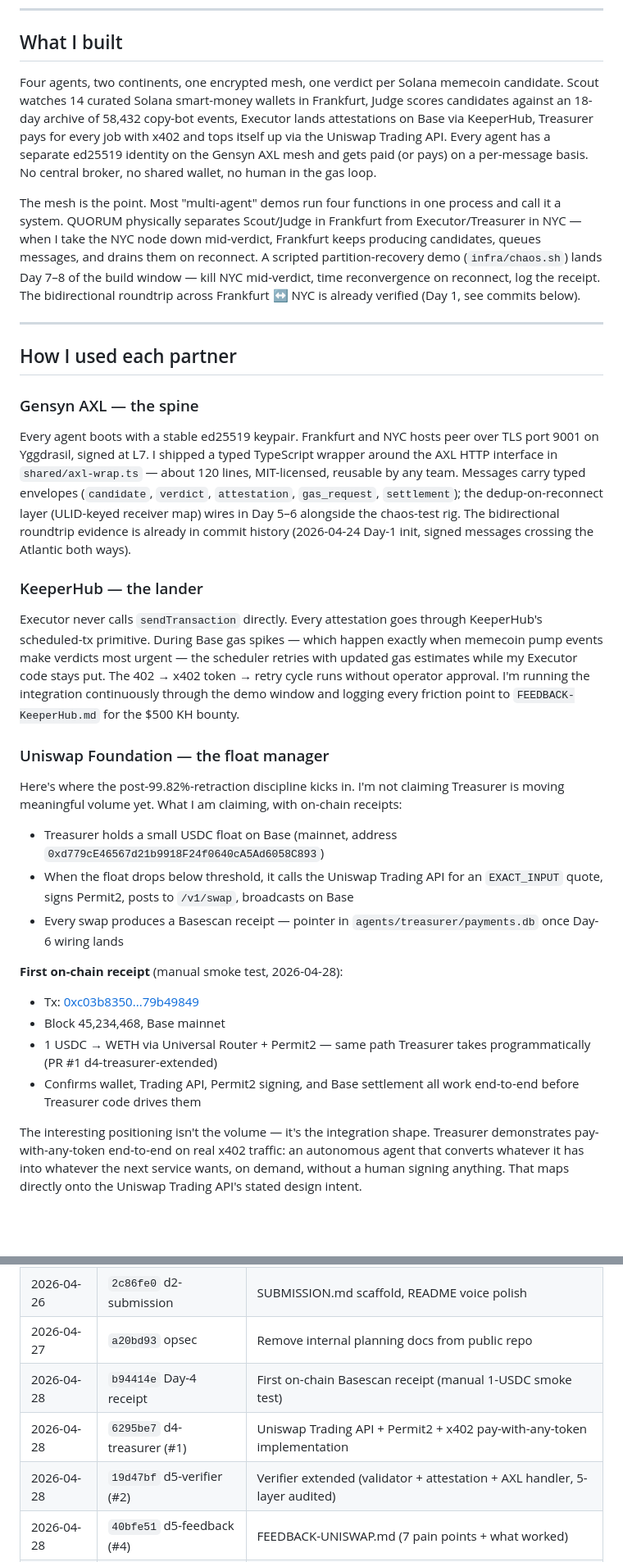
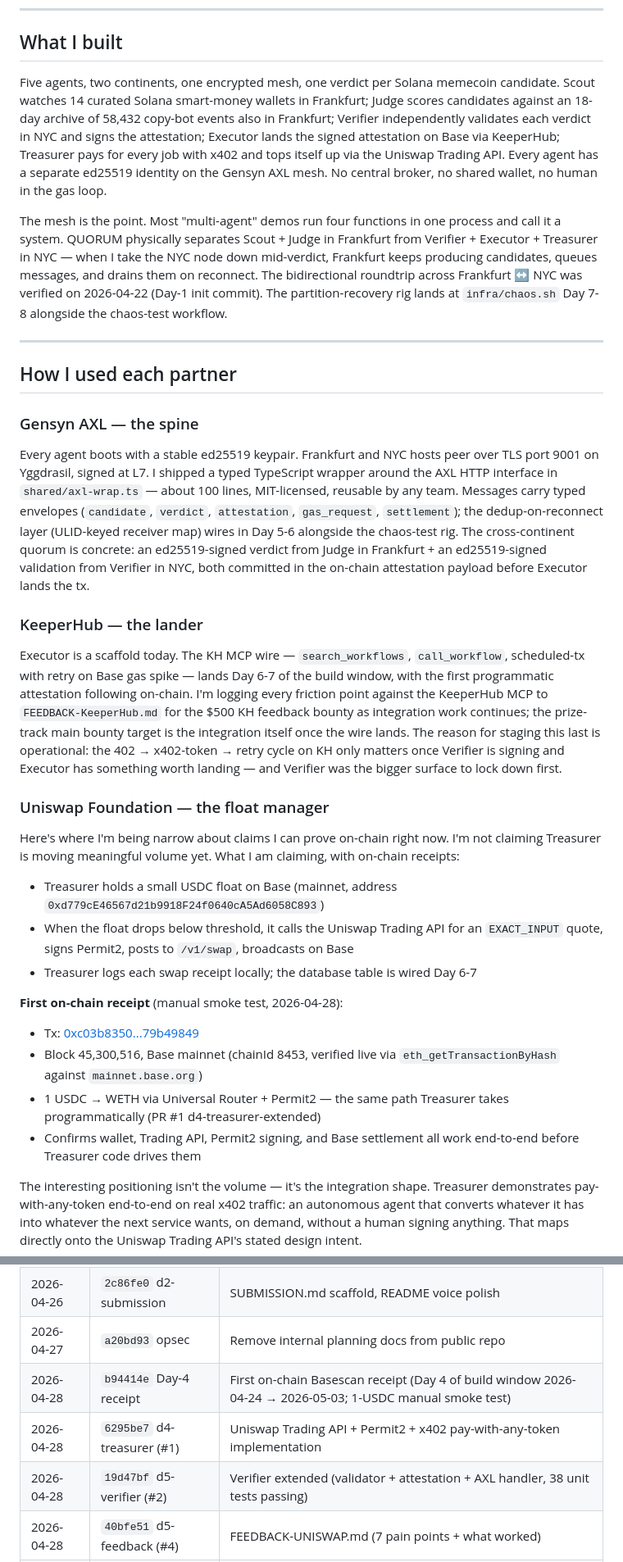
Before and after one commit to smartflowproai-lang/quorum, a Markdown page: SUBMISSION.md, 2 parts joined by grey strips. Shown at 82% size. Drawn GitHub-style; blank space fills up the shorter version.

```diff
--- a/SUBMISSION.md
+++ b/SUBMISSION.md
@@ -9,9 +9,9 @@
 
 ## What I built
 
-Four agents, two continents, one encrypted mesh, one verdict per Solana memecoin candidate. Scout watches 14 curated Solana smart-money wallets in Frankfurt, Judge scores candidates against an 18-day archive of 58,432 copy-bot events, Executor lands attestations on Base via KeeperHub, Treasurer pays for every job with x402 and tops itself up via the Uniswap Trading API. Every agent has a separate ed25519 identity on the Gensyn AXL mesh and gets paid (or pays) on a per-message basis. No central broker, no shared wallet, no human in the gas loop.
+Five agents, two continents, one encrypted mesh, one verdict per Solana memecoin candidate. Scout watches 14 curated Solana smart-money wallets in Frankfurt; Judge scores candidates against an 18-day archive of 58,432 copy-bot events also in Frankfurt; Verifier independently validates each verdict in NYC and signs the attestation; Executor lands the signed attestation on Base via KeeperHub; Treasurer pays for every job with x402 and tops itself up via the Uniswap Trading API. Every agent has a separate ed25519 identity on the Gensyn AXL mesh. No central broker, no shared wallet, no human in the gas loop.
 
-The mesh is the point. Most "multi-agent" demos run four functions in one process and call it a system. QUORUM physically separates Scout/Judge in Frankfurt from Executor/Treasurer in NYC — when I take the NYC node down mid-verdict, Frankfurt keeps producing candidates, queues messages, and drains them on reconnect. A scripted partition-recovery demo (`infra/chaos.sh`) lands Day 7–8 of the build window — kill NYC mid-verdict, time reconvergence on reconnect, log the receipt. The bidirectional roundtrip across Frankfurt ↔ NYC is already verified (Day 1, see commits below).
+The mesh is the point. Most "multi-agent" demos run four functions in one process and call it a system. QUORUM physically separates Scout + Judge in Frankfurt from Verifier + Executor + Treasurer in NYC — when I take the NYC node down mid-verdict, Frankfurt keeps producing candidates, queues messages, and drains them on reconnect. The bidirectional roundtrip across Frankfurt ↔ NYC was verified on 2026-04-22 (Day-1 init commit). The partition-recovery rig lands at `infra/chaos.sh` Day 7-8 alongside the chaos-test workflow.
 
 ---
 
@@ -19,28 +19,26 @@ The mesh is the point. Most "multi-agent" demos run four functions in one proces
 
 ### Gensyn AXL — the spine
 
-Every agent boots with a stable ed25519 keypair. Frankfurt and NYC hosts peer over TLS port 9001 on Yggdrasil, signed at L7. I shipped a typed TypeScript wrapper around the AXL HTTP interface in `shared/axl-wrap.ts` — about 120 lines, MIT-licensed, reusable by any team. Messages carry typed envelopes (`candidate`, `verdict`, `attestation`, `gas_request`, `settlement`); the dedup-on-reconnect layer (ULID-keyed receiver map) wires in Day 5–6 alongside the chaos-test rig. The bidirectional roundtrip evidence is already in commit history (2026-04-24 Day-1 init, signed messages crossing the Atlantic both ways).
+Every agent boots with a stable ed25519 keypair. Frankfurt and NYC hosts peer over TLS port 9001 on Yggdrasil, signed at L7. I shipped a typed TypeScript wrapper around the AXL HTTP interface in `shared/axl-wrap.ts` — about 100 lines, MIT-licensed, reusable by any team. Messages carry typed envelopes (`candidate`, `verdict`, `attestation`, `gas_request`, `settlement`); the dedup-on-reconnect layer (ULID-keyed receiver map) wires in Day 5-6 alongside the chaos-test rig. The cross-continent quorum is concrete: an ed25519-signed verdict from Judge in Frankfurt + an ed25519-signed validation from Verifier in NYC, both committed in the on-chain attestation payload before Executor lands the tx.
 
 ### KeeperHub — the lander
 
-Executor never calls `sendTransaction` directly. Every attestation goes through KeeperHub's scheduled-tx primitive. During Base gas spikes — which happen exactly when memecoin pump events make verdicts most urgent — the scheduler retries with updated gas estimates while my Executor code stays put. The 402 → x402 token → retry cycle runs without operator approval. I'm running the integration continuously through the demo window and logging every friction point to `FEEDBACK-KeeperHub.md` for the $500 KH bounty.
+Executor is a scaffold today. The KH MCP wire — `search_workflows`, `call_workflow`, scheduled-tx with retry on Base gas spike — lands Day 6-7 of the build window, with the first programmatic attestation following on-chain. I'm logging every friction point against the KeeperHub MCP to `FEEDBACK-KeeperHub.md` for the $500 KH feedback bounty as integration work continues; the prize-track main bounty target is the integration itself once the wire lands. The reason for staging this last is operational: the 402 → x402-token → retry cycle on KH only matters once Verifier is signing and Executor has something worth landing — and Verifier was the bigger surface to lock down first.
 
 ### Uniswap Foundation — the float manager
 
-Here's where the post-99.82%-retraction discipline kicks in. I'm not claiming Treasurer is moving meaningful volume yet. What I am claiming, with on-chain receipts:
+Here's where I'm being narrow about claims I can prove on-chain right now. I'm not claiming Treasurer is moving meaningful volume yet. What I am claiming, with on-chain receipts:
 
 - Treasurer holds a small USDC float on Base (mainnet, address `0xd779cE46567d21b9918F24f0640cA5Ad6058C893`)
 - When the float drops below threshold, it calls the Uniswap Trading API for an `EXACT_INPUT` quote, signs Permit2, posts to `/v1/swap`, broadcasts on Base
-- Every swap produces a Basescan receipt — pointer in `agents/treasurer/payments.db` once Day-6 wiring lands
+- Treasurer logs each swap receipt locally; the database table is wired Day 6-7
 
 **First on-chain receipt** (manual smoke test, 2026-04-28):
 
 - Tx: [0xc03b8350...79b49849](https://basescan.org/tx/0xc03b8350c982c805e5e2b4aa072fb69138e26c2364b7a70c3ef3b34079b49849)
-- Block 45,234,468, Base mainnet
-- 1 USDC → WETH via Universal Router + Permit2 — same path Treasurer takes programmatically (PR #1 d4-treasurer-extended)
+- Block 45,300,516, Base mainnet (chainId 8453, verified live via `eth_getTransactionByHash` against `mainnet.base.org`)
+- 1 USDC → WETH via Universal Router + Permit2 — the same path Treasurer takes programmatically (PR #1 d4-treasurer-extended)
 - Confirms wallet, Trading API, Permit2 signing, and Base settlement all work end-to-end before Treasurer code drives them
-
-
 
 The interesting positioning isn't the volume — it's the integration shape. Treasurer demonstrates pay-with-any-token end-to-end on real x402 traffic: an autonomous agent that converts whatever it has into whatever the next service wants, on demand, without a human signing anything. That maps directly onto the Uniswap Trading API's stated design intent.
 
@@ -109,9 +108,9 @@ I used Claude Code (Anthropic) for scaffolding, code review, and documentation d
 | 2026-04-25 | `dbf4367` d2-scout (#b) | Helius WS reconnect/heartbeat + 14-wallet subscribe stub |
 | 2026-04-26 | `2c86fe0` d2-submission | SUBMISSION.md scaffold, README voice polish |
 | 2026-04-27 | `a20bd93` opsec | Remove internal planning docs from public repo |
-| 2026-04-28 | `b94414e` Day-4 receipt | First on-chain Basescan receipt (manual 1-USDC smoke test) |
+| 2026-04-28 | `b94414e` Day-4 receipt | First on-chain Basescan receipt (Day 4 of build window 2026-04-24 → 2026-05-03; 1-USDC manual smoke test) |
 | 2026-04-28 | `6295be7` d4-treasurer (#1) | Uniswap Trading API + Permit2 + x402 pay-with-any-token implementation |
-| 2026-04-28 | `19d47bf` d5-verifier (#2) | Verifier extended (validator + attestation + AXL handler, 5-layer audited) |
+| 2026-04-28 | `19d47bf` d5-verifier (#2) | Verifier extended (validator + attestation + AXL handler, 38 unit tests passing) |
 | 2026-04-28 | `40bfe51` d5-feedback (#4) | FEEDBACK-UNISWAP.md (7 pain points + what worked) |
 | 2026-04-28 | `04a8951` d6-treasurer (#5) | Uniswap-client scaffold + 7 integration tests (7/7 green) |
 
```
Also changed, not shown: other parts of SUBMISSION.md (+16 -15 lines).
